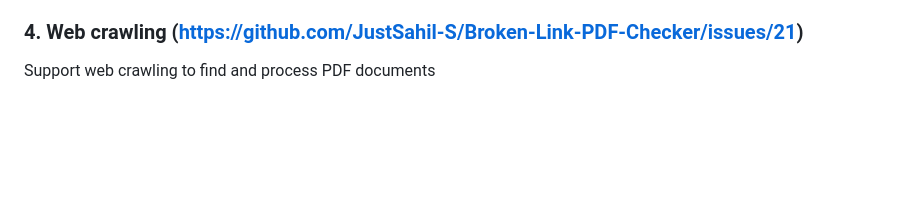
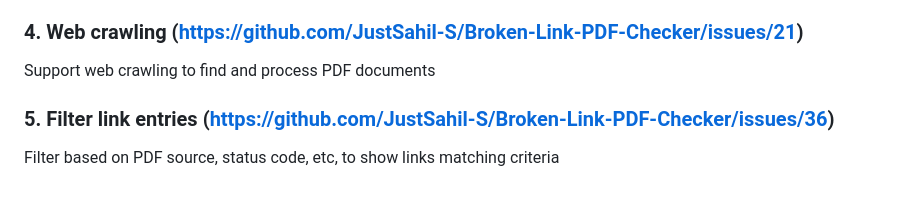
Before and after one commit to JustSahil-S/Broken-Link-PDF-Checker, a Markdown page: README.md, the part around the change. Rendered like a GitHub page; blank space fills up the shorter version.

```diff
--- a/README.md
+++ b/README.md
@@ -56,3 +56,6 @@ Report referrer links redirecting to own website to improve page loading and SEO
 
 ### 4. Web crawling (https://github.com/JustSahil-S/Broken-Link-PDF-Checker/issues/21)
 Support web crawling to find and process PDF documents
+
+### 5. Filter link entries (https://github.com/JustSahil-S/Broken-Link-PDF-Checker/issues/36)
+Filter based on PDF source, status code, etc, to show links matching criteria
```
